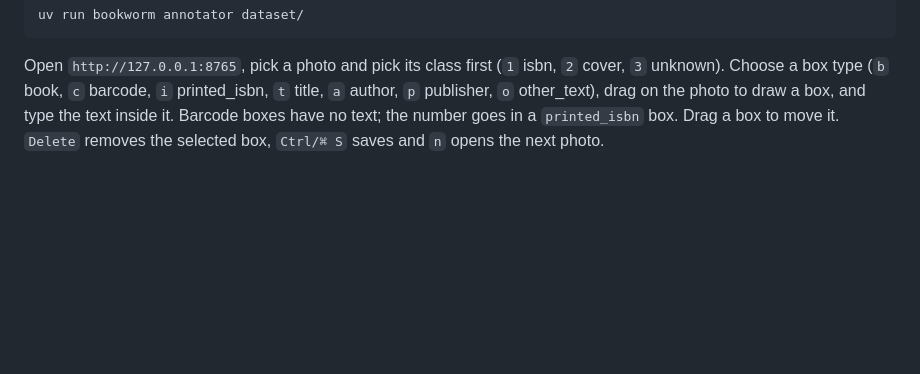
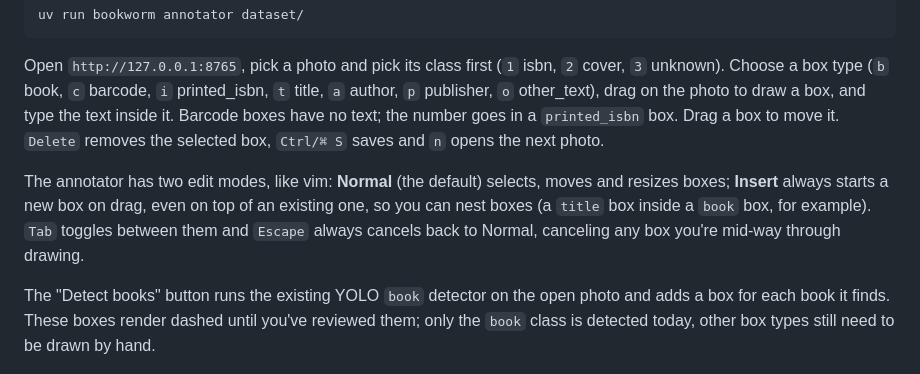
Before and after one commit to carlosValerio5/BookWorm, a Markdown page: README.md, the part around the change. Rendered like a GitHub page; blank space fills up the shorter version.

Commit message:
docs: document Normal/Insert edit modes and the Detect books button

```diff
--- a/README.md
+++ b/README.md
@@ -159,6 +159,10 @@ uv run bookworm annotator dataset/
 
 Open `http://127.0.0.1:8765`, pick a photo and pick its class first (`1` isbn, `2` cover, `3` unknown). Choose a box type (`b` book, `c` barcode, `i` printed_isbn, `t` title, `a` author, `p` publisher, `o` other_text), drag on the photo to draw a box, and type the text inside it. Barcode boxes have no text; the number goes in a `printed_isbn` box. Drag a box to move it. `Delete` removes the selected box, `Ctrl/⌘ S` saves and `n` opens the next photo.
 
+The annotator has two edit modes, like vim: **Normal** (the default) selects, moves and resizes boxes; **Insert** always starts a new box on drag, even on top of an existing one, so you can nest boxes (a `title` box inside a `book` box, for example). `Tab` toggles between them and `Escape` always cancels back to Normal, canceling any box you're mid-way through drawing.
+
+The "Detect books" button runs the existing YOLO `book` detector on the open photo and adds a box for each book it finds. These boxes render dashed until you've reviewed them; only the `book` class is detected today, other box types still need to be drawn by hand.
+
 <p align="center">
   <img src="assets/annotator-labeling.png" alt="BookWorm Annotator: a dark desktop-style window with a back cover photo in the center, barcode and printed_isbn boxes drawn on it, and the class, box type and saved boxes panels on the right" width="900">
   <br>
```
Also changed, not shown: CHANGELOG.md (+3 -0 lines).
